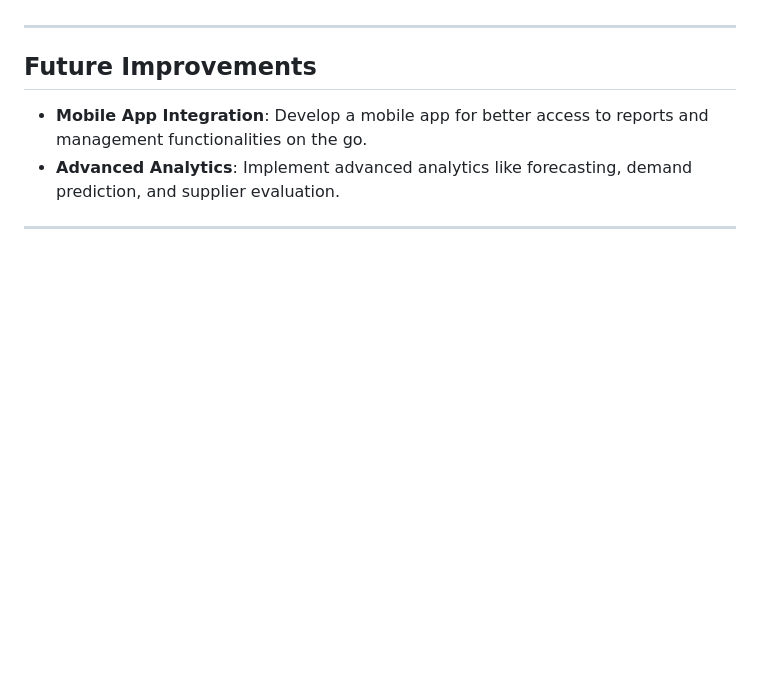
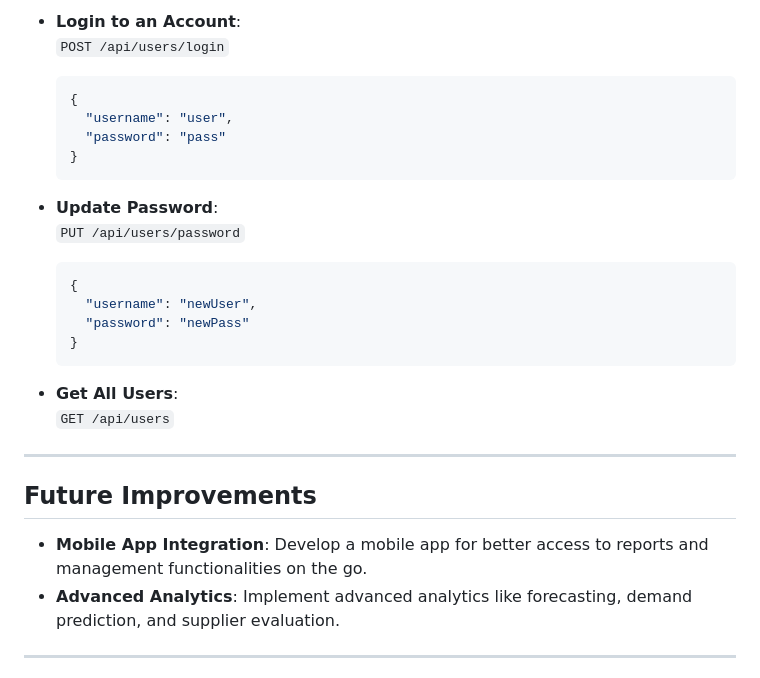
Before and after one commit to KumarageKPV/LEMO-Juice-Bar, a Markdown page: README.md, the part around one of its changes. GitHub-like rendering; blank space fills up the shorter version.

````diff
--- a/README.md
+++ b/README.md
@@ -133,3 +290,23 @@ The backend will start on `http://localhost:8080`.
+- **Login to an Account**:
+  `POST /api/users/login`
+  ```json
+  {
+    "username": "user",
+    "password": "pass"
+  }
+  ```
+
+- **Update Password**:
+  `PUT /api/users/password`
+  ```json
+  {
+    "username": "newUser",
+    "password": "newPass"
+  }
+  ```
+
+- **Get All Users**:
+  `GET /api/users`
 
 ---
 
````
Also changed, not shown: other parts of README.md (+161 -4 lines).
